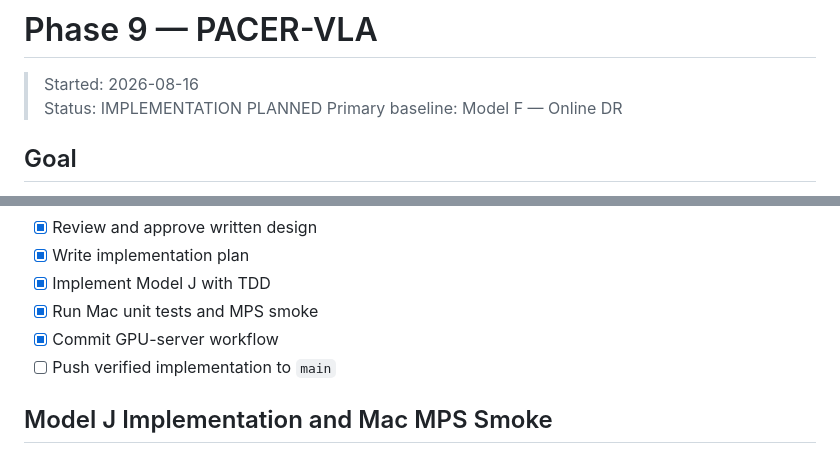
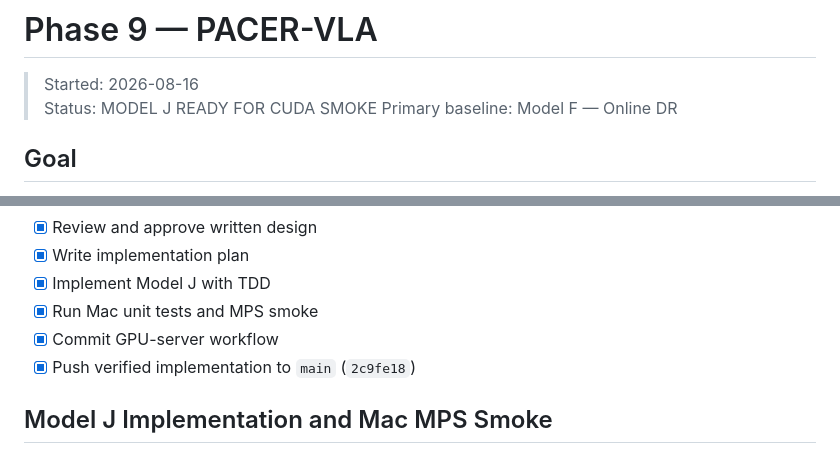
Before and after one commit to phawitb/causalvla, a Markdown page: worklog/phase9.md, 2 parts joined by grey strips. GitHub-like rendering.

Commit message:
docs: mark PACER-Lite ready for CUDA smoke

```diff
--- a/worklog/phase9.md
+++ b/worklog/phase9.md
@@ -1,7 +1,7 @@
 # Phase 9 — PACER-VLA
 
 > Started: 2026-08-16
-> Status: IMPLEMENTATION PLANNED
+> Status: MODEL J READY FOR CUDA SMOKE
 > Primary baseline: Model F — Online DR
 
 ## Goal
@@ -109,7 +109,7 @@ safety controller ภายใต้งบสอง forwards
 - [x] Implement Model J with TDD
 - [x] Run Mac unit tests and MPS smoke
 - [x] Commit GPU-server workflow
-- [ ] Push verified implementation to `main`
+- [x] Push verified implementation to `main` (`2c9fe18`)
 
 ## Model J Implementation and Mac MPS Smoke
 
```
